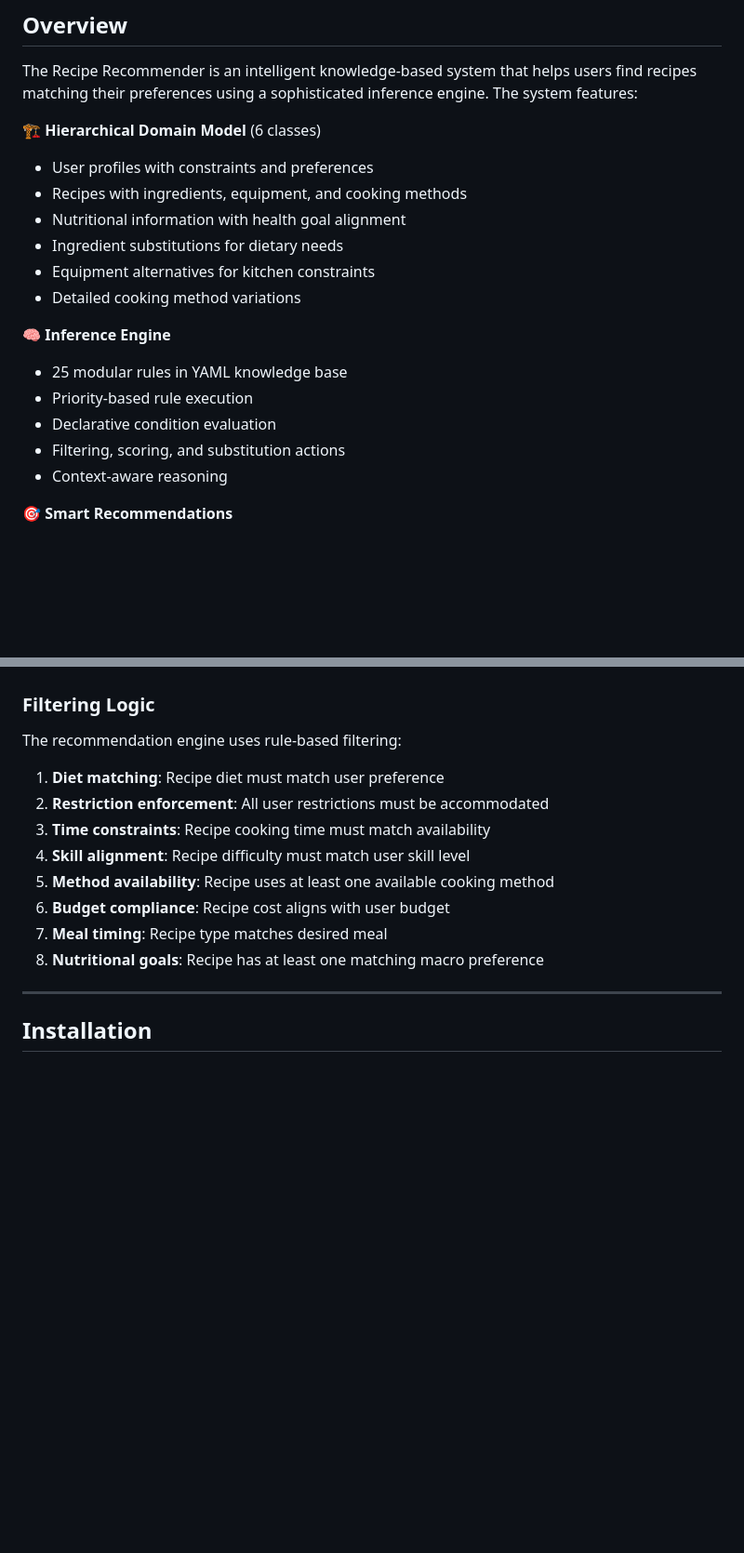
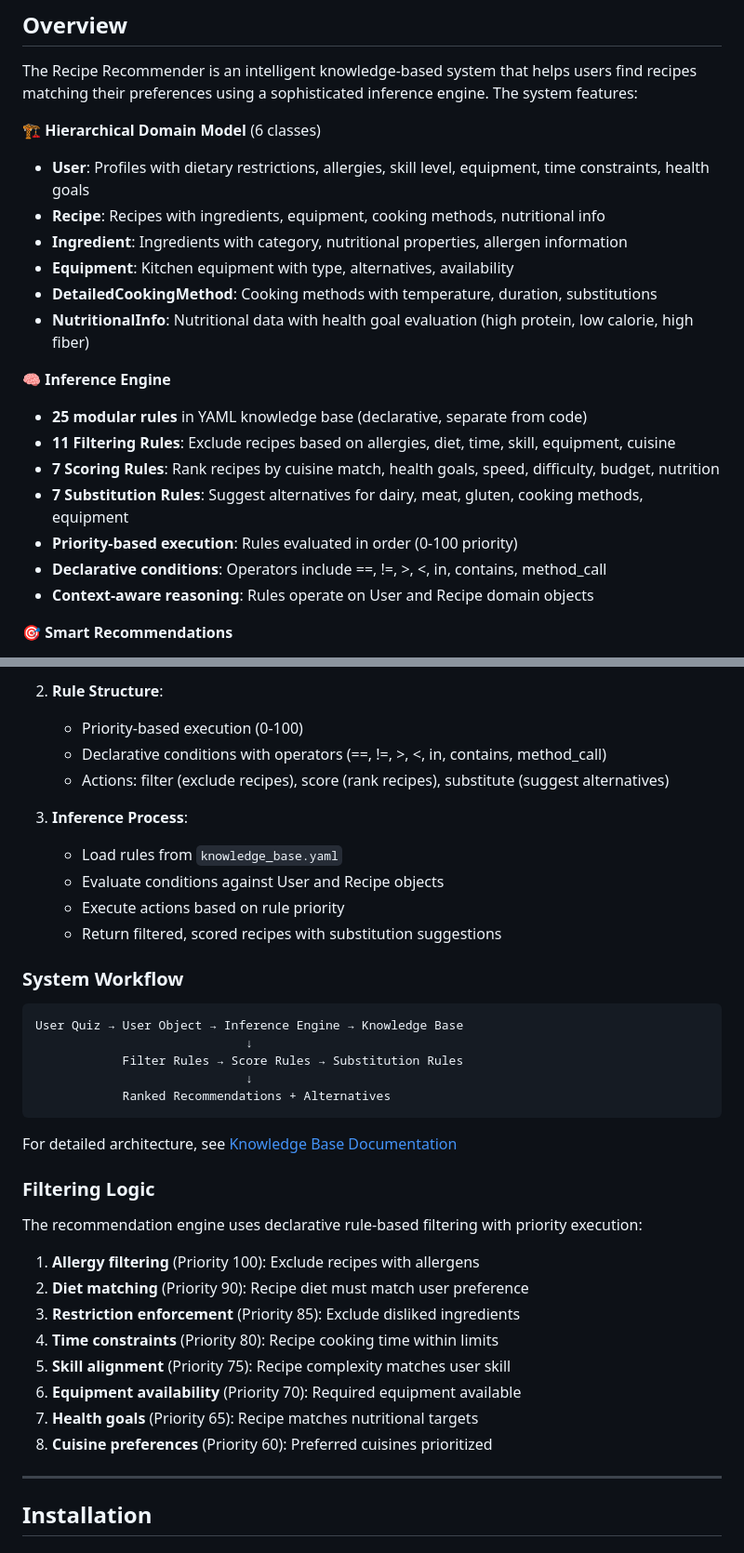
Before and after one commit to PatrickGM1/Knowledge-Technology-Practical-team-10, a Markdown page: README.md, 2 parts joined by grey strips. Shown at 93% size. GitHub-like rendering; blank space fills up the shorter version.

````diff
--- a/README.md
+++ b/README.md
@@ -43,19 +43,21 @@ These are our **main roles**, but we will **collaborate and support each other**
 The Recipe Recommender is an intelligent knowledge-based system that helps users find recipes matching their preferences using a sophisticated inference engine. The system features:
 
 **🏗️ Hierarchical Domain Model** (6 classes)
-- User profiles with constraints and preferences
-- Recipes with ingredients, equipment, and cooking methods
-- Nutritional information with health goal alignment
-- Ingredient substitutions for dietary needs
-- Equipment alternatives for kitchen constraints
-- Detailed cooking method variations
+- **User**: Profiles with dietary restrictions, allergies, skill level, equipment, time constraints, health goals
+- **Recipe**: Recipes with ingredients, equipment, cooking methods, nutritional info
+- **Ingredient**: Ingredients with category, nutritional properties, allergen information
+- **Equipment**: Kitchen equipment with type, alternatives, availability
+- **DetailedCookingMethod**: Cooking methods with temperature, duration, substitutions
+- **NutritionalInfo**: Nutritional data with health goal evaluation (high protein, low calorie, high fiber)
 
 **🧠 Inference Engine**
-- 25 modular rules in YAML knowledge base
-- Priority-based rule execution
-- Declarative condition evaluation
-- Filtering, scoring, and substitution actions
-- Context-aware reasoning
+- **25 modular rules** in YAML knowledge base (declarative, separate from code)
+- **11 Filtering Rules**: Exclude recipes based on allergies, diet, time, skill, equipment, cuisine
+- **7 Scoring Rules**: Rank recipes by cuisine match, health goals, speed, difficulty, budget, nutrition
+- **7 Substitution Rules**: Suggest alternatives for dairy, meat, gluten, cooking methods, equipment
+- **Priority-based execution**: Rules evaluated in order (0-100 priority)
+- **Declarative conditions**: Operators include ==, !=, >, <, in, contains, method_call
+- **Context-aware reasoning**: Rules operate on User and Recipe domain objects
 
 **🎯 Smart Recommendations**
 - Dietary preferences (Vegan, Vegetarian, Pescatarian, Omnivore)
@@ -128,14 +153,35 @@ The system uses enum-based data models for type safety and clarity:
+2. **Rule Structure**:
+   - Priority-based execution (0-100)
+   - Declarative conditions with operators (==, !=, >, <, in, contains, method_call)
+   - Actions: filter (exclude recipes), score (rank recipes), substitute (suggest alternatives)
+
+3. **Inference Process**:
+   - Load rules from `knowledge_base.yaml`
+   - Evaluate conditions against User and Recipe objects
+   - Execute actions based on rule priority
+   - Return filtered, scored recipes with substitution suggestions
+
+### System Workflow
+```
+User Quiz → User Object → Inference Engine → Knowledge Base
+                             ↓
+            Filter Rules → Score Rules → Substitution Rules
+                             ↓
+            Ranked Recommendations + Alternatives
+```
+
+For detailed architecture, see [Knowledge Base Documentation](recipe_recommender/KNOWLEDGE_BASE_README.md)
 
 ### Filtering Logic
-The recommendation engine uses rule-based filtering:
-1. **Diet matching**: Recipe diet must match user preference
-2. **Restriction enforcement**: All user restrictions must be accommodated
-3. **Time constraints**: Recipe cooking time must match availability
-4. **Skill alignment**: Recipe difficulty must match user skill level
-5. **Method availability**: Recipe uses at least one available cooking method
-6. **Budget compliance**: Recipe cost aligns with user budget
-7. **Meal timing**: Recipe type matches desired meal
-8. **Nutritional goals**: Recipe has at least one matching macro preference
+The recommendation engine uses declarative rule-based filtering with priority execution:
+1. **Allergy filtering** (Priority 100): Exclude recipes with allergens
+2. **Diet matching** (Priority 90): Recipe diet must match user preference
+3. **Restriction enforcement** (Priority 85): Exclude disliked ingredients
+4. **Time constraints** (Priority 80): Recipe cooking time within limits
+5. **Skill alignment** (Priority 75): Recipe complexity matches user skill
+6. **Equipment availability** (Priority 70): Required equipment available
+7. **Health goals** (Priority 65): Recipe matches nutritional targets
+8. **Cuisine preferences** (Priority 60): Preferred cuisines prioritized
 
 ---
 
````
Also changed, not shown: other parts of README.md (+109 -42 lines).
